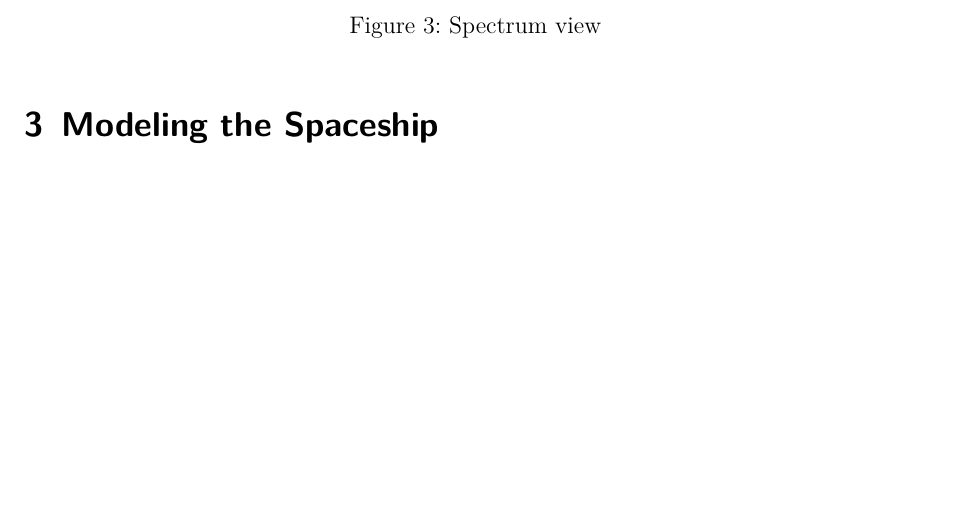
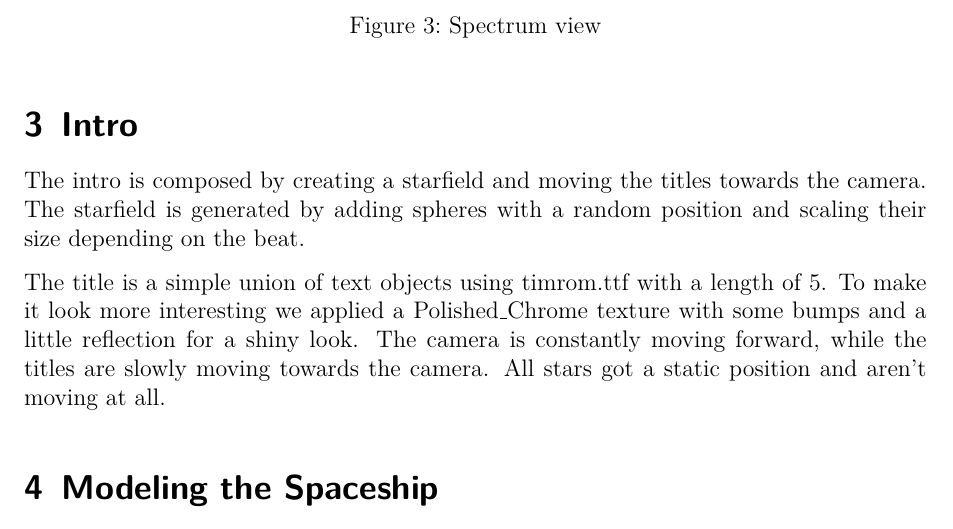
Before and after one commit to svenstaro/pink-fluffy-unicorns, a LaTeX document (doc/main.tex): part of page 3 of 4, cut so that both start at the same text, the shorter picture padded with empty space. Compiled offline with pdfLaTeX.

Commit message:
Intro added

```diff
--- a/doc/main.tex
+++ b/doc/main.tex
@@ -73,6 +73,11 @@
         \label{fig:spectrogram}
     \end{figure}
 
+    \section{Intro}
+    The intro is composed by creating a starfield and moving the titles towards the camera. The starfield is generated by adding spheres with a random position and scaling their size depending on the beat.
+
+    The title is a simple union of text objects using timrom.ttf with a length of 5. To make it look more interesting we applied a Polished\_Chrome texture with some bumps and a little reflection for a shiny look. The camera is constantly moving forward, while the titles are slowly moving towards the camera. All stars got a static position and aren't moving at all.
+
     \section{Modeling the Spaceship}
     We didn't use any modeling tool for making the spaceship. Instead, we opted for a blocky, ``minecrafty'' style with almost no details. We used unions to combine mostly boxes and prisms into quite a basic shape. Even the most complex part, the claws, are built with boxes and prisms.
 
```
Also changed, not shown: doc/main.pdf.
